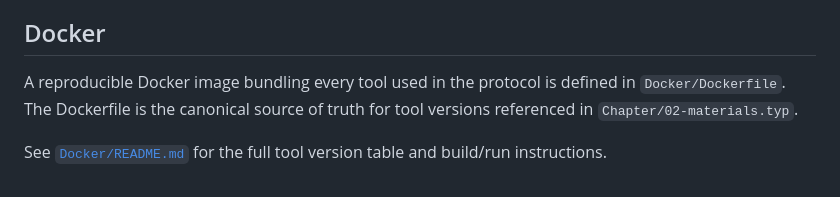
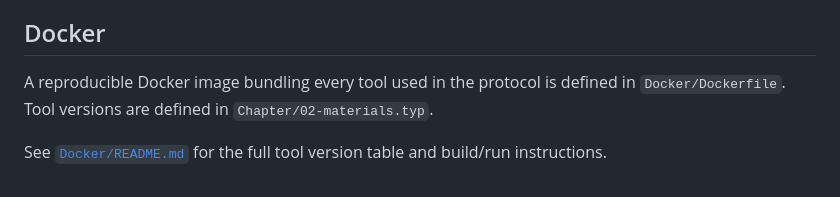
Before and after one commit to AndreaGuarracino/rat-chapter, a Markdown page: README.md, the part around the change. Drawn GitHub-style.

```diff
--- a/README.md
+++ b/README.md
@@ -95,6 +95,6 @@ Citations appear as numbered brackets [1], [2], etc., ordered by first appearanc
 
 ## Docker
 
-A reproducible Docker image bundling every tool used in the protocol is defined in `Docker/Dockerfile`. The Dockerfile is the canonical source of truth for tool versions referenced in `Chapter/02-materials.typ`.
+A reproducible Docker image bundling every tool used in the protocol is defined in `Docker/Dockerfile`. Tool versions are defined in `Chapter/02-materials.typ`.
 
 See [`Docker/README.md`](Docker/README.md) for the full tool version table and build/run instructions.
```
